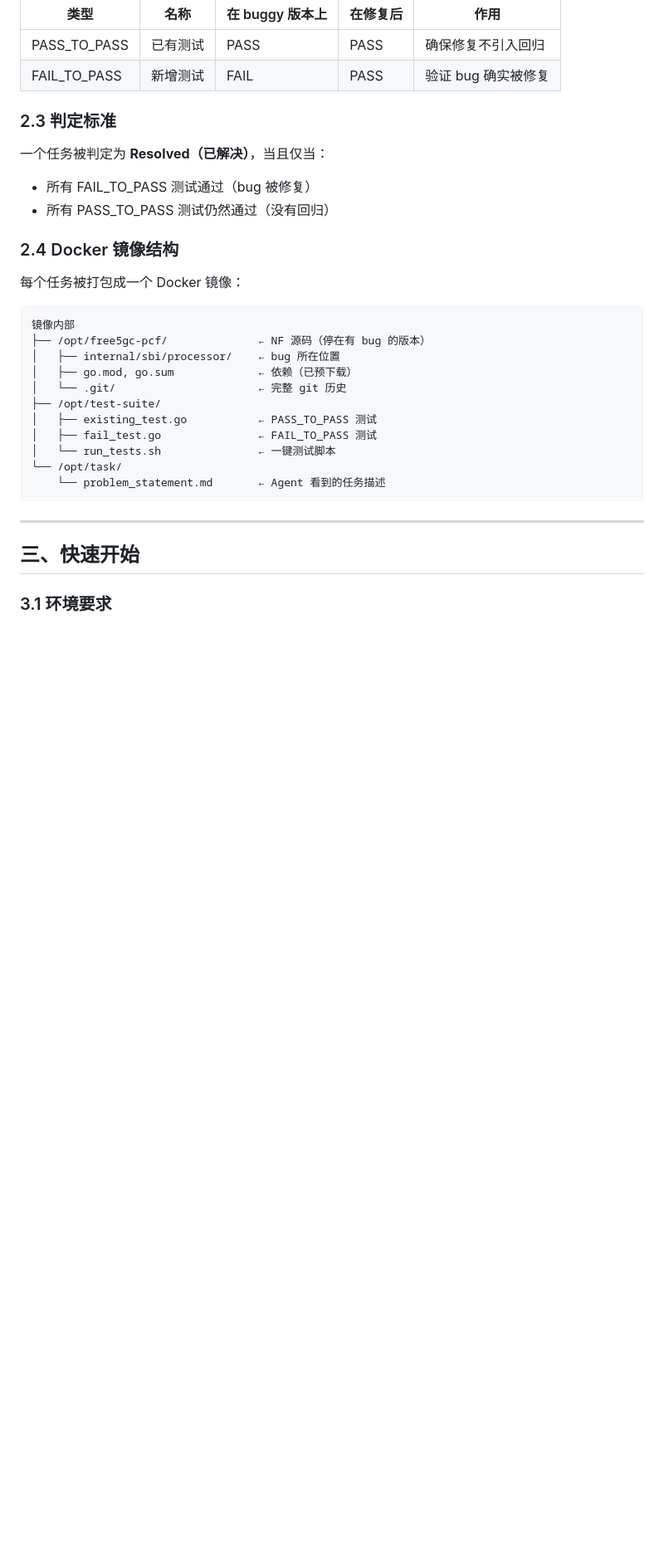
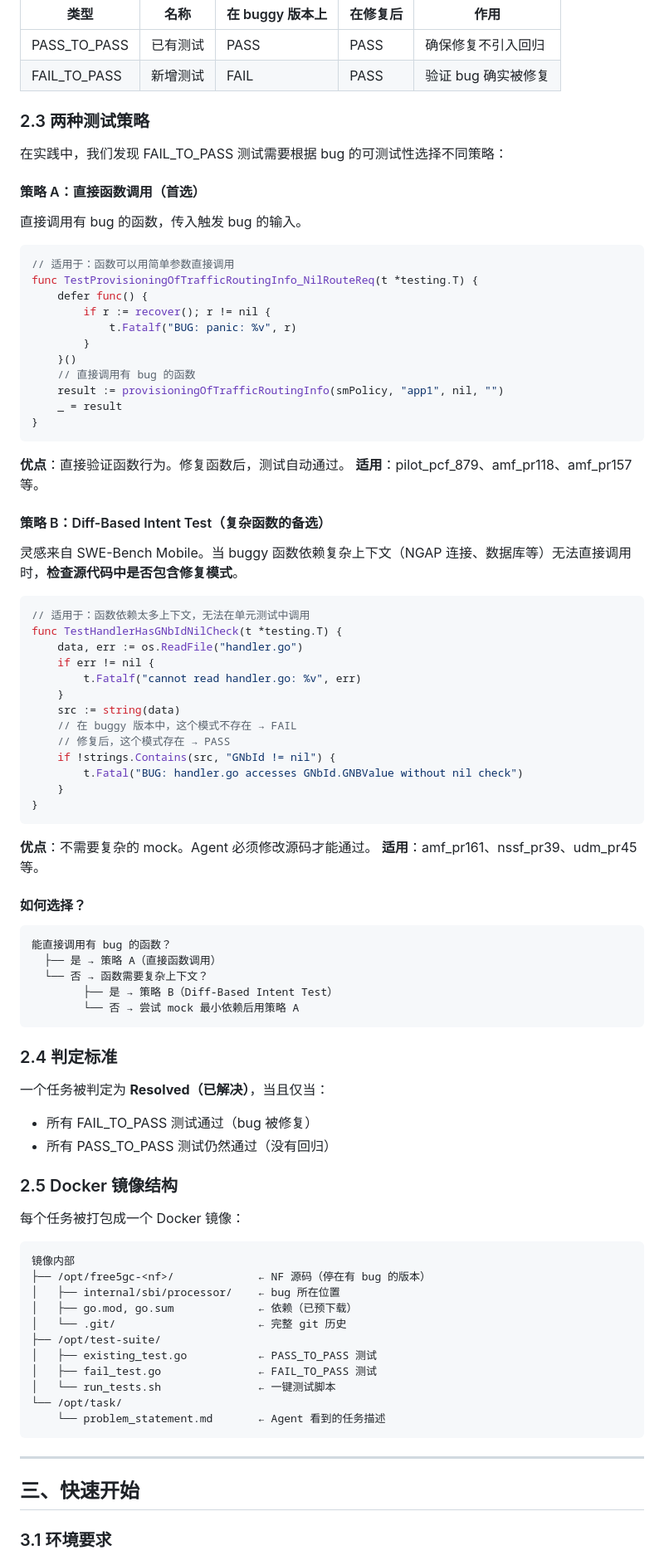
Before and after one commit to tenderzada/swebench5g, a Markdown page: tutorial_zh.md, the part around one of its changes. Shown at 83% size. Rendered like a GitHub page; blank space fills up the shorter version.

````diff
--- a/tutorial_zh.md
+++ b/tutorial_zh.md
@@ -49,19 +59,77 @@ E（评估）：自动化测试套件
 | PASS_TO_PASS | 已有测试 | PASS | PASS | 确保修复不引入回归 |
 | FAIL_TO_PASS | 新增测试 | FAIL | PASS | 验证 bug 确实被修复 |
 
-### 2.3 判定标准
+### 2.3 两种测试策略
+
+在实践中，我们发现 FAIL_TO_PASS 测试需要根据 bug 的可测试性选择不同策略：
+
+#### 策略 A：直接函数调用（首选）
+
+直接调用有 bug 的函数，传入触发 bug 的输入。
+
+```go
+// 适用于：函数可以用简单参数直接调用
+func TestProvisioningOfTrafficRoutingInfo_NilRouteReq(t *testing.T) {
+    defer func() {
+        if r := recover(); r != nil {
+            t.Fatalf("BUG: panic: %v", r)
+        }
+    }()
+    // 直接调用有 bug 的函数
+    result := provisioningOfTrafficRoutingInfo(smPolicy, "app1", nil, "")
+    _ = result
+}
+```
+
+**优点**：直接验证函数行为。修复函数后，测试自动通过。
+**适用**：pilot_pcf_879、amf_pr118、amf_pr157 等。
+
+#### 策略 B：Diff-Based Intent Test（复杂函数的备选）
+
+灵感来自 SWE-Bench Mobile。当 buggy 函数依赖复杂上下文（NGAP 连接、数据库等）无法直接调用时，**检查源代码中是否包含修复模式**。
+
+```go
+// 适用于：函数依赖太多上下文，无法在单元测试中调用
+func TestHandlerHasGNbIdNilCheck(t *testing.T) {
+    data, err := os.ReadFile("handler.go")
+    if err != nil {
+        t.Fatalf("cannot read handler.go: %v", err)
+    }
+    src := string(data)
+    // 在 buggy 版本中，这个模式不存在 → FAIL
+    // 修复后，这个模式存在 → PASS
+    if !strings.Contains(src, "GNbId != nil") {
+        t.Fatal("BUG: handler.go accesses GNbId.GNBValue without nil check")
+    }
+}
+```
+
+**优点**：不需要复杂的 mock。Agent 必须修改源码才能通过。
+**适用**：amf_pr161、nssf_pr39、udm_pr45 等。
+
+#### 如何选择？
+
+```
+能直接调用有 bug 的函数？
+  ├── 是 → 策略 A（直接函数调用）
+  └── 否 → 函数需要复杂上下文？
+        ├── 是 → 策略 B（Diff-Based Intent Test）
+        └── 否 → 尝试 mock 最小依赖后用策略 A
+```
+
+### 2.4 判定标准
 
 一个任务被判定为 **Resolved（已解决）**，当且仅当：
 - 所有 FAIL_TO_PASS 测试通过（bug 被修复）
 - 所有 PASS_TO_PASS 测试仍然通过（没有回归）
 
-### 2.4 Docker 镜像结构
+### 2.5 Docker 镜像结构
 
 每个任务被打包成一个 Docker 镜像：
 
 ```
 镜像内部
-├── /opt/free5gc-pcf/              ← NF 源码（停在有 bug 的版本）
+├── /opt/free5gc-<nf>/             ← NF 源码（停在有 bug 的版本）
 │   ├── internal/sbi/processor/    ← bug 所在位置
 │   ├── go.mod, go.sum             ← 依赖（已预下载）
 │   └── .git/                      ← 完整 git 历史
````
Also changed, not shown: other parts of tutorial_zh.md (+129 -46 lines).
